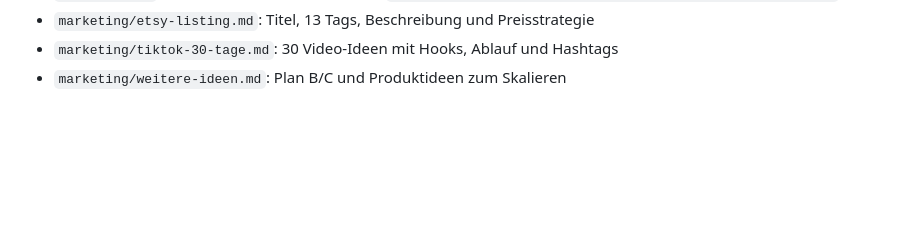
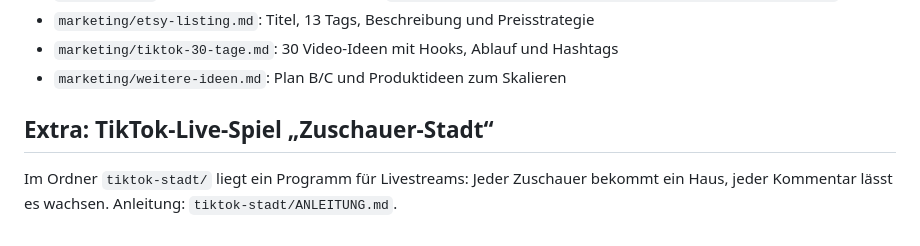
Before and after one commit to Kalle3012/Kallihno, a Markdown page: README.md, the part around the change. Drawn GitHub-style; blank space fills up the shorter version.

```diff
--- a/README.md
+++ b/README.md
@@ -75,3 +75,7 @@ Preis 12,90 €, abzüglich ca. 6,5 % Etsy-Transaktionsgebühr, ca. 4 % Zahlungs
 - `marketing/etsy-listing.md`: Titel, 13 Tags, Beschreibung und Preisstrategie
 - `marketing/tiktok-30-tage.md`: 30 Video-Ideen mit Hooks, Ablauf und Hashtags
 - `marketing/weitere-ideen.md`: Plan B/C und Produktideen zum Skalieren
+
+## Extra: TikTok-Live-Spiel „Zuschauer-Stadt“
+
+Im Ordner `tiktok-stadt/` liegt ein Programm für Livestreams: Jeder Zuschauer bekommt ein Haus, jeder Kommentar lässt es wachsen. Anleitung: `tiktok-stadt/ANLEITUNG.md`.
```
Also changed, not shown: tiktok-stadt/ANLEITUNG.md (added, +85 -0 lines), tiktok-stadt/vorschau.png (added), 7 other files.
